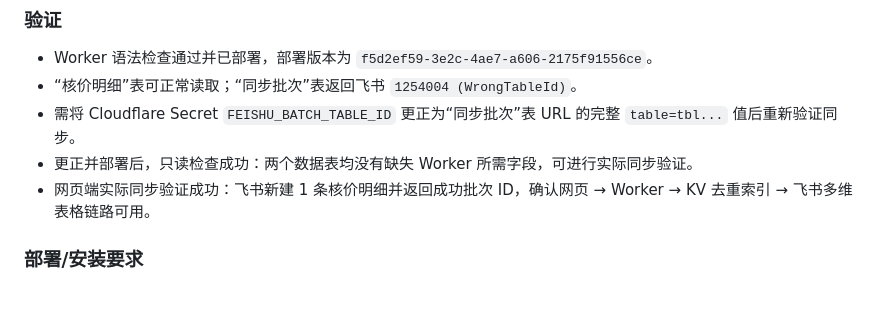
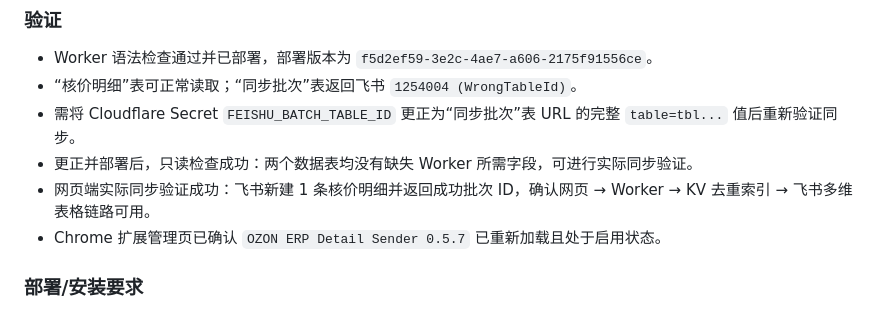
Before and after one commit to yehui1285-tech/ozon, a Markdown page: CHANGELOG.md, the part around the change. GitHub-like rendering.

```diff
--- a/CHANGELOG.md
+++ b/CHANGELOG.md
@@ -35,6 +35,7 @@ C:\\Users\\Microsoft\\Documents\\Ozon\\_备份_20260710_ozon_worker_schema_check
 - 需将 Cloudflare Secret `FEISHU_BATCH_TABLE_ID` 更正为“同步批次”表 URL 的完整 `table=tbl...` 值后重新验证同步。
 - 更正并部署后，只读检查成功：两个数据表均没有缺失 Worker 所需字段，可进行实际同步验证。
 - 网页端实际同步验证成功：飞书新建 1 条核价明细并返回成功批次 ID，确认网页 → Worker → KV 去重索引 → 飞书多维表格链路可用。
+- Chrome 扩展管理页已确认 `OZON ERP Detail Sender 0.5.7` 已重新加载且处于启用状态。
 
 ### 部署/安装要求
 
```
Also changed, not shown: PROJECT_STATUS.md (+3 -2 lines).
